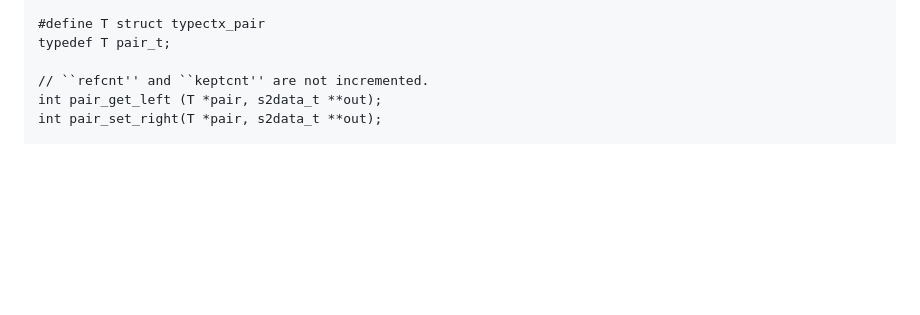
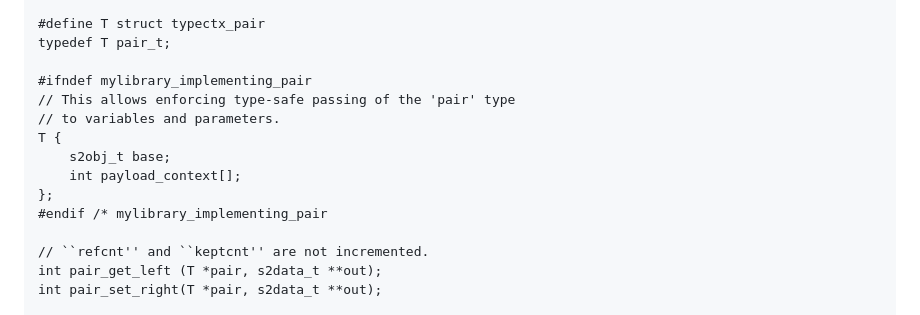
Before and after one commit to dannyniu/SafeTypes2, a Markdown page: docs/prog-manual.md, the part around the change. GitHub-like rendering; blank space fills up the shorter version.

Commit message:
Updated docs for enforcing type-safe implementation.

```diff
--- a/docs/prog-manual.md
+++ b/docs/prog-manual.md
@@ -243,6 +243,15 @@ a "pair" type using SafeTypes2 facility.
 #define T struct typectx_pair
 typedef T pair_t;
 
+#ifndef mylibrary_implementing_pair
+// This allows enforcing type-safe passing of the 'pair' type
+// to variables and parameters.
+T {
+    s2obj_t base;
+    int payload_context[];
+};
+#endif /* mylibrary_implementing_pair
+
 // ``refcnt'' and ``keptcnt'' are not incremented.
 int pair_get_left (T *pair, s2data_t **out);
 int pair_set_right(T *pair, s2data_t **out);
```
